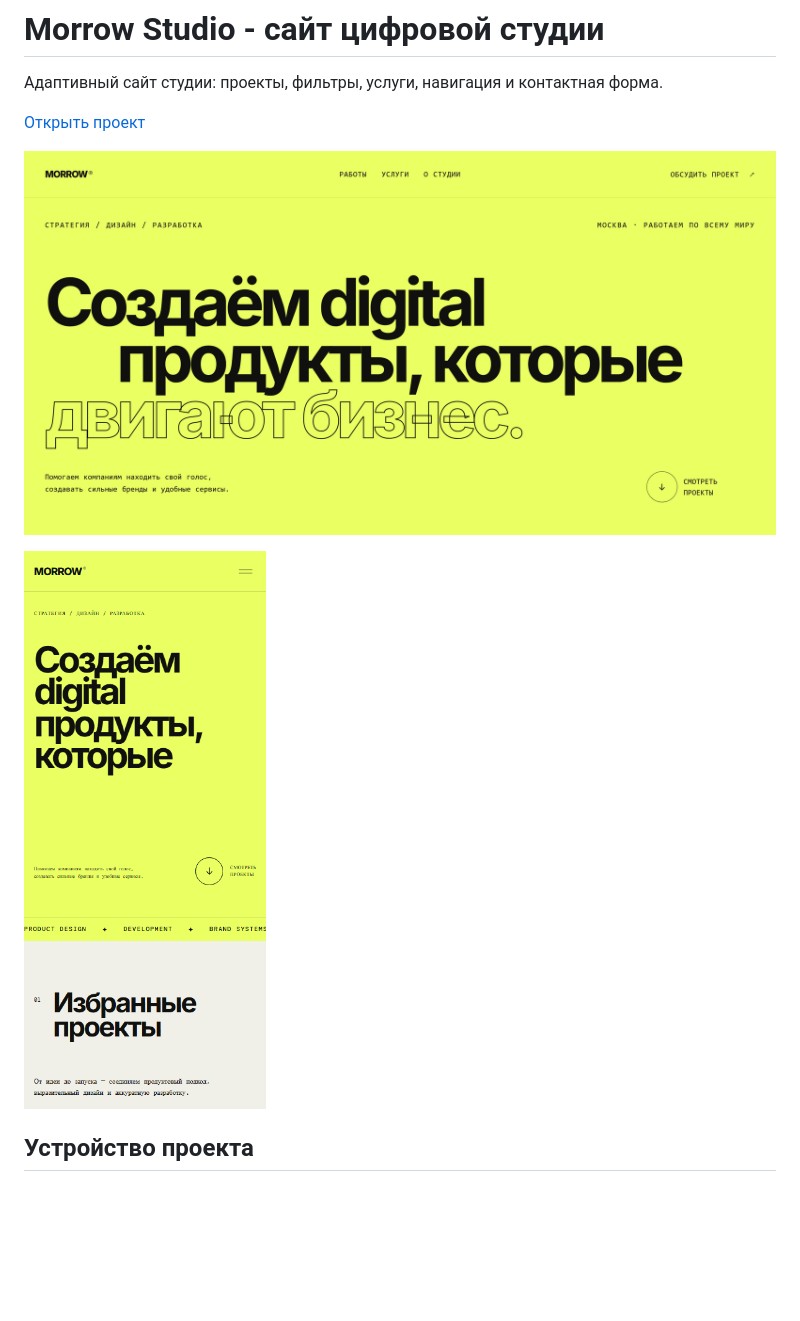
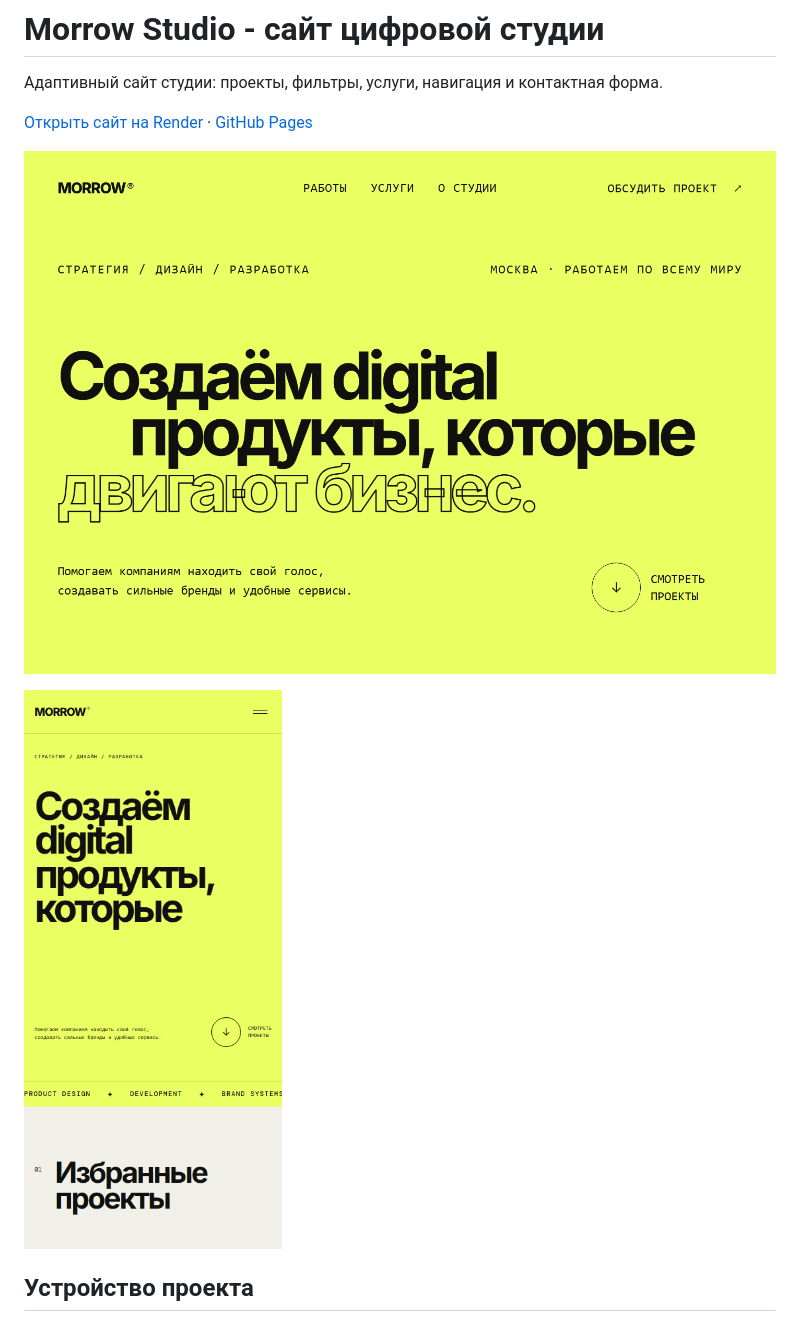
Before and after one commit to memorim/morrow-studio-website, a Markdown page: README.md, the part around the change. Drawn GitHub-style; pictures changed too: docs/desktop.png, docs/mobile.png; blank space fills up the shorter version.

Commit message:
Link the live studio and refresh desktop and mobile previews

```diff
--- a/README.md
+++ b/README.md
@@ -2,7 +2,7 @@
 
 Адаптивный сайт студии: проекты, фильтры, услуги, навигация и контактная форма.
 
-[Открыть проект](https://memorim.github.io/morrow-studio-website/)
+[Открыть сайт на Render](https://memorim-morrow.onrender.com/) · [GitHub Pages](https://memorim.github.io/morrow-studio-website/)
 
 ![Компьютерная версия](docs/desktop.png)
 
```
